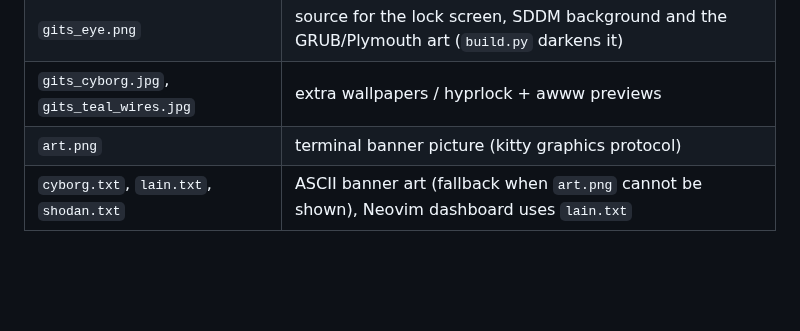
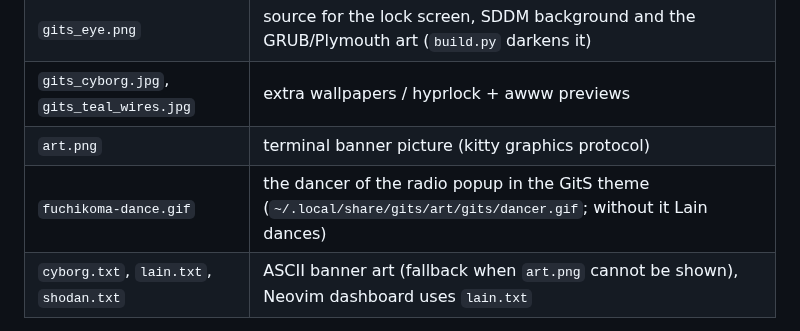
Before and after one commit to electrocrem/gits, a Markdown page: assets/README.md, the part around the change. GitHub-like rendering; blank space fills up the shorter version.

```diff
--- a/assets/README.md
+++ b/assets/README.md
@@ -6,6 +6,7 @@ Pictures used by the installer. Filenames matter:
 | `gits_eye.png` | source for the lock screen, SDDM background and the GRUB/Plymouth art (`build.py` darkens it) |
 | `gits_cyborg.jpg`, `gits_teal_wires.jpg` | extra wallpapers / hyprlock + awww previews |
 | `art.png` | terminal banner picture (kitty graphics protocol) |
+| `fuchikoma-dance.gif` | the dancer of the radio popup in the GitS theme (`~/.local/share/gits/art/gits/dancer.gif`; without it Lain dances) |
 | `cyborg.txt`, `lain.txt`, `shodan.txt` | ASCII banner art (fallback when `art.png` cannot be shown), Neovim dashboard uses `lain.txt` |
 
 Missing files are generated by `tools/make-assets.py` (original placeholders). See ../NOTICE.md about the rights.
```
Also changed, not shown: NOTICE.md (+3 -2 lines), assets/fuchikoma-dance.gif (added), 4 other files.
